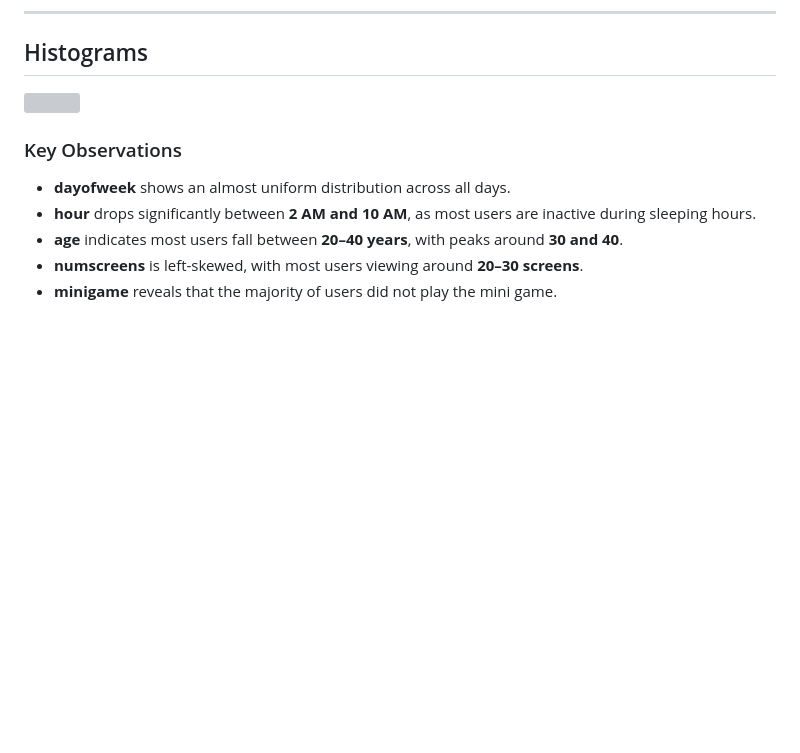
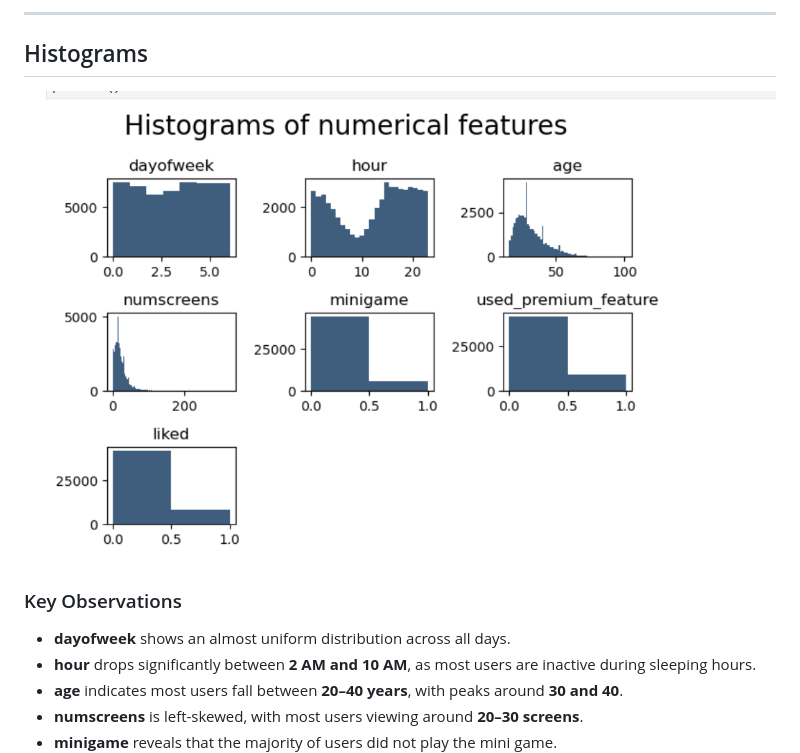
Before and after one commit to Ananyachaurasia/App-Enrollment-Prediction, a Markdown page: README.md, the part around one of its changes. Drawn GitHub-style; blank space fills up the shorter version; grey boxes are pictures that could not be loaded.

```diff
--- a/README.md
+++ b/README.md
@@ -39,7 +39,7 @@ The dataset contains **50,000 user records** with **12 features**, including the
 
 ## Histograms
 
-<img src='histograms.jpg' width='800' height='600'>
+<img src='histograms.jpg.png' width='800' height='600'>
 
 ### Key Observations
 
```
Also changed, not shown: other parts of README.md (+2 -2 lines).
